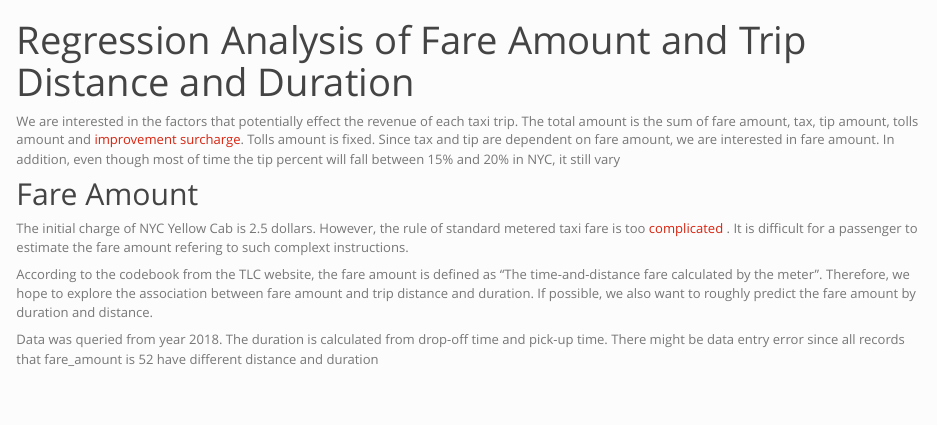
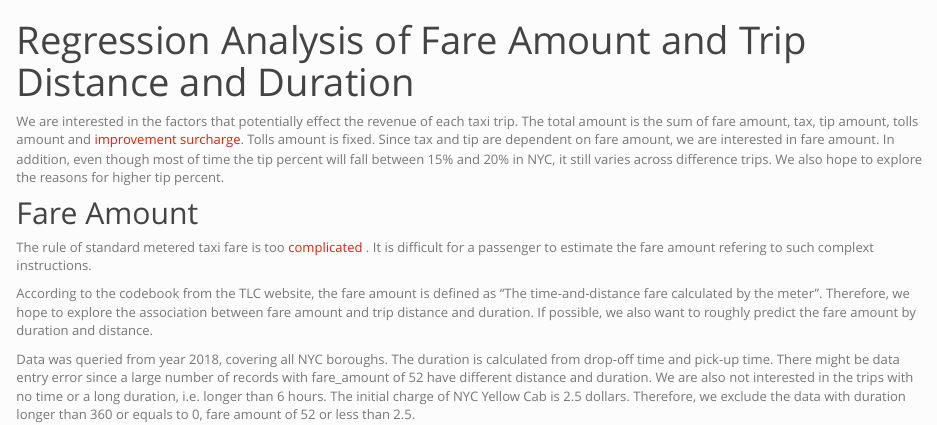
Before and after one commit to ra2965/p8105_nyc_taxi.github.io, an R Markdown document (regression_analysis.Rmd): the page in a window 1100 px wide, from its top. Rendered offline with R 4.5, knitr and Pandoc, with nearby package versions; some code elsewhere in the file could not run offline; column names are cleaned by a stand-in for the janitor package.

Commit message:
descripttion of regression

````diff
--- a/regression_analysis.Rmd
+++ b/regression_analysis.Rmd
@@ -2,15 +2,14 @@
 title: "Regression Analysis of Fare Amount and Trip Distance and Duration"
 output: html_document
 ---
-We are interested in the factors that potentially effect the revenue of each taxi trip. The total amount is the sum of fare amount, tax, tip amount, tolls amount and [improvement surcharge](https://www1.nyc.gov/site/tlc/about/taxi-improvement-fund.page). Tolls amount is fixed. Since tax and tip are dependent on fare amount, we are interested in fare amount. In addition, even though most of time the tip percent will fall between 15% and 20% in NYC, it still vary
-
+We are interested in the factors that potentially effect the revenue of each taxi trip. The total amount is the sum of fare amount, tax, tip amount, tolls amount and [improvement surcharge](https://www1.nyc.gov/site/tlc/about/taxi-improvement-fund.page). Tolls amount is fixed. Since tax and tip are dependent on fare amount, we are interested in fare amount. In addition, even though most of time the tip percent will fall between 15% and 20% in NYC, it still varies across difference trips. We also hope to explore the reasons for higher tip percent.
 
 ## Fare Amount
-The initial charge of NYC Yellow Cab is 2.5 dollars. However, the rule of standard metered taxi fare is too [complicated](https://www1.nyc.gov/site/tlc/passengers/taxi-fare.page) . It is difficult for a passenger to estimate the fare amount refering to such complext instructions.
+The rule of standard metered taxi fare is too [complicated](https://www1.nyc.gov/site/tlc/passengers/taxi-fare.page) . It is difficult for a passenger to estimate the fare amount refering to such complext instructions.
 
 According to the codebook from the TLC website, the fare amount is defined as "The time-and-distance fare calculated by the meter". Therefore, we hope to explore the association between fare amount and trip distance and duration. If possible, we also want to roughly predict the fare amount by duration and distance.
 
-Data was queried from year 2018. The duration is calculated from drop-off time and pick-up time. There might be data entry error since all records that fare_amount is 52 have different distance and duration
+Data was queried from year 2018, covering all NYC boroughs. The duration is calculated from drop-off time and pick-up time. There might be data entry error since a large number of records with fare_amount of 52 have different distance and duration. We are also not interested in the trips with no time or a long duration, i.e. longer than 6 hours. The initial charge of NYC Yellow Cab is 2.5 dollars. Therefore, we exclude the data with duration longer than 360 or equals to 0, fare amount of 52 or less than 2.5.
 
 ```{r setup, include=FALSE, echo=FALSE}
 
````
